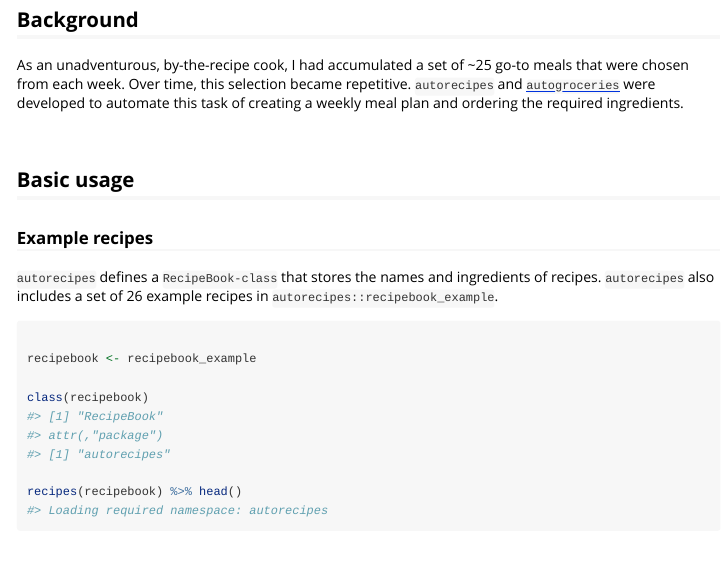
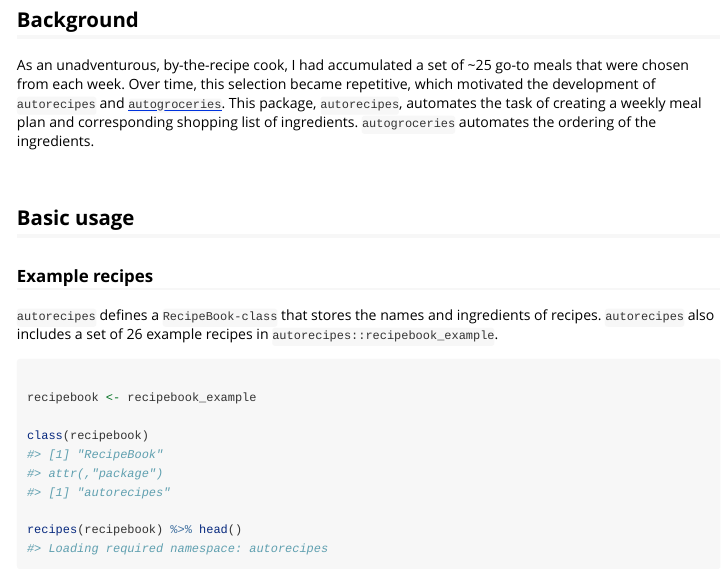
Before and after one commit to dzhang32/autorecipes, an R Markdown document (vignettes/autorecipes.Rmd): the page in a window 1100 px wide, from 230 px down. Rendered offline with R 4.5, knitr and Pandoc, with nearby package versions; some code elsewhere in the file could not run offline.

Commit message:
docs: minor vignette updates

```diff
--- a/.pre-commit-config.yaml
+++ b/.pre-commit-config.yaml
@@ -31,6 +31,7 @@ repos:
         # created by precommit::snippet_generate("additional-deps-roxygenize")
         additional_dependencies:
         -    covr
+        -    cpp11
         -    dplyr
         -    knitr
         -    lubridate
--- a/vignettes/autorecipes.Rmd
+++ b/vignettes/autorecipes.Rmd
@@ -21,7 +21,7 @@ library(magrittr)
 
 ## Background
 
-As an unadventurous, by-the-recipe cook, I had accumulated a set of ~25 go-to meals that were chosen from each week. Over time, this selection became repetitive. `autorecipes` and [`autogroceries`](https://github.com/dzhang32/autogroceries) were developed to automate this task of creating a weekly meal plan and ordering the required ingredients.
+As an unadventurous, by-the-recipe cook, I had accumulated a set of ~25 go-to meals that were chosen from each week. Over time, this selection became repetitive, which motivated the development of `autorecipes` and [`autogroceries`](https://github.com/dzhang32/autogroceries). This package, `autorecipes`, automates the task of creating a weekly meal plan and corresponding shopping list of ingredients. `autogroceries` automates the ordering of the ingredients.
 
 <br>
 
```
